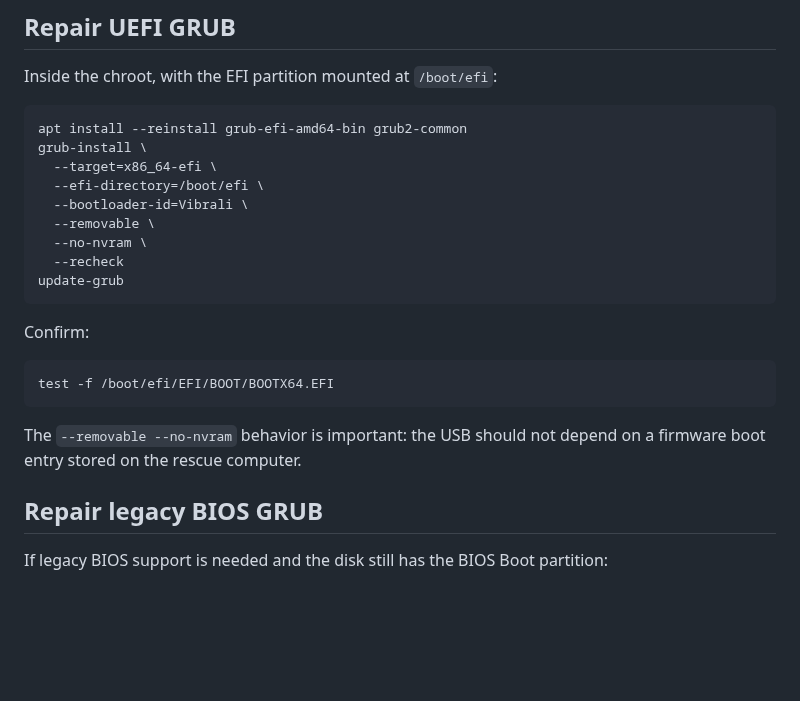
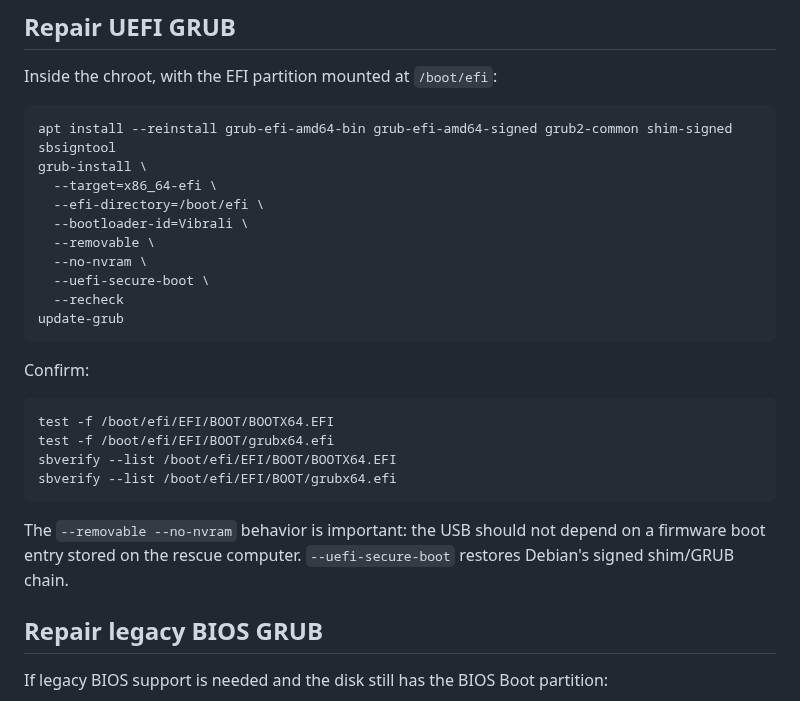
Before and after one commit to mixutin/Vibrali, a Markdown page: docs/RECOVERY.md, the part around the change. GitHub-like rendering; blank space fills up the shorter version.

Commit message:
Restore signed EFI chain during recovery

```diff
--- a/docs/RECOVERY.md
+++ b/docs/RECOVERY.md
@@ -76,13 +76,14 @@ Confirm `/boot` contains a kernel and matching initramfs before rebooting.
 Inside the chroot, with the EFI partition mounted at `/boot/efi`:
 
 ~~~bash
-apt install --reinstall grub-efi-amd64-bin grub2-common
+apt install --reinstall grub-efi-amd64-bin grub-efi-amd64-signed grub2-common shim-signed sbsigntool
 grub-install \
   --target=x86_64-efi \
   --efi-directory=/boot/efi \
   --bootloader-id=Vibrali \
   --removable \
   --no-nvram \
+  --uefi-secure-boot \
   --recheck
 update-grub
 ~~~
@@ -91,9 +92,12 @@ Confirm:
 
 ~~~bash
 test -f /boot/efi/EFI/BOOT/BOOTX64.EFI
+test -f /boot/efi/EFI/BOOT/grubx64.efi
+sbverify --list /boot/efi/EFI/BOOT/BOOTX64.EFI
+sbverify --list /boot/efi/EFI/BOOT/grubx64.efi
 ~~~
 
-The `--removable --no-nvram` behavior is important: the USB should not depend on a firmware boot entry stored on the rescue computer.
+The `--removable --no-nvram` behavior is important: the USB should not depend on a firmware boot entry stored on the rescue computer. `--uefi-secure-boot` restores Debian's signed shim/GRUB chain.
 
 ## Repair legacy BIOS GRUB
 
```
